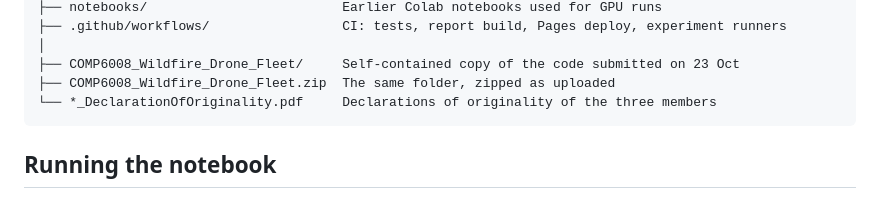
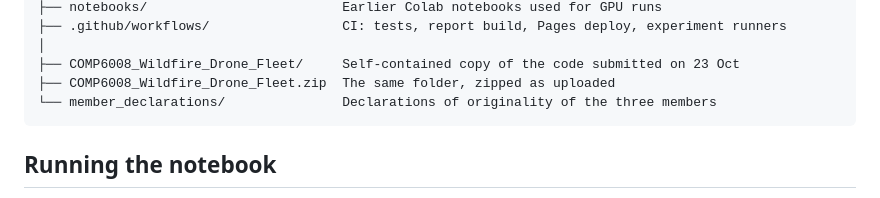
Before and after one commit to SayuruRehan/wild-drone-appeared, a Markdown page: README.md, the part around the change. Rendered like a GitHub page.

Commit message:
chore : modified readme

````diff
--- a/README.md
+++ b/README.md
@@ -74,7 +74,7 @@ wild-drone-appeared/
 │
 ├── COMP6008_Wildfire_Drone_Fleet/     Self-contained copy of the code submitted on 23 Oct
 ├── COMP6008_Wildfire_Drone_Fleet.zip  The same folder, zipped as uploaded
-└── *_DeclarationOfOriginality.pdf     Declarations of originality of the three members
+└── member_declarations/               Declarations of originality of the three members
 ```
 
 ## Running the notebook
````
